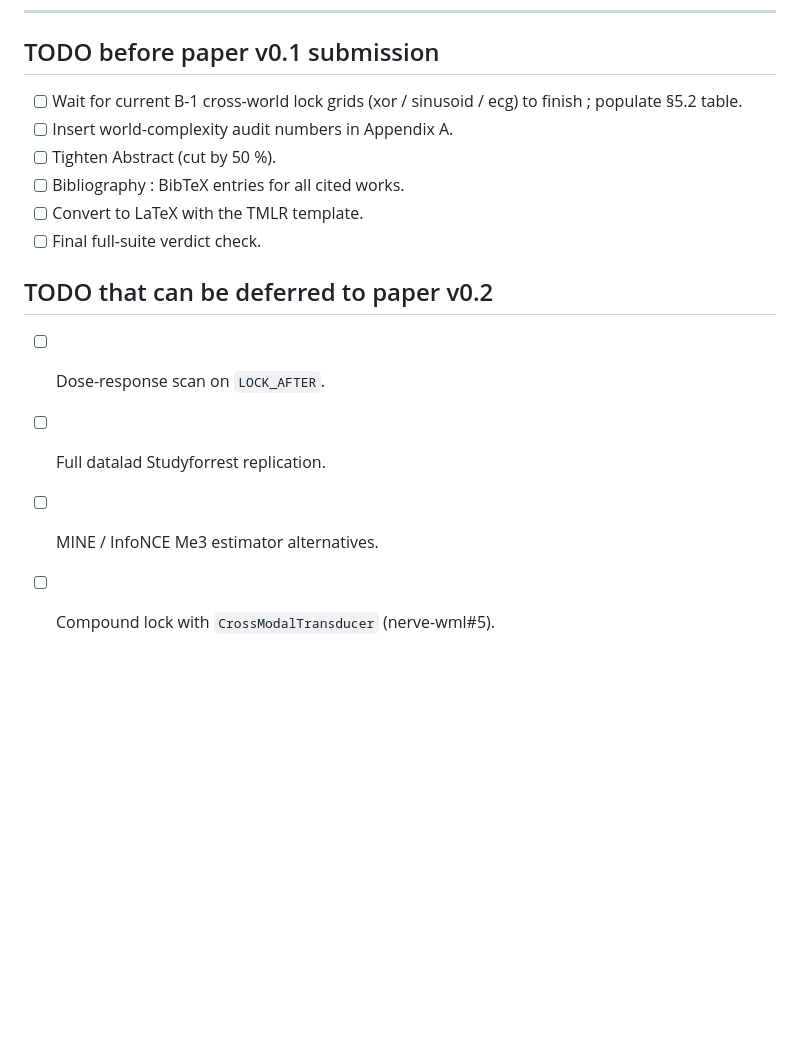
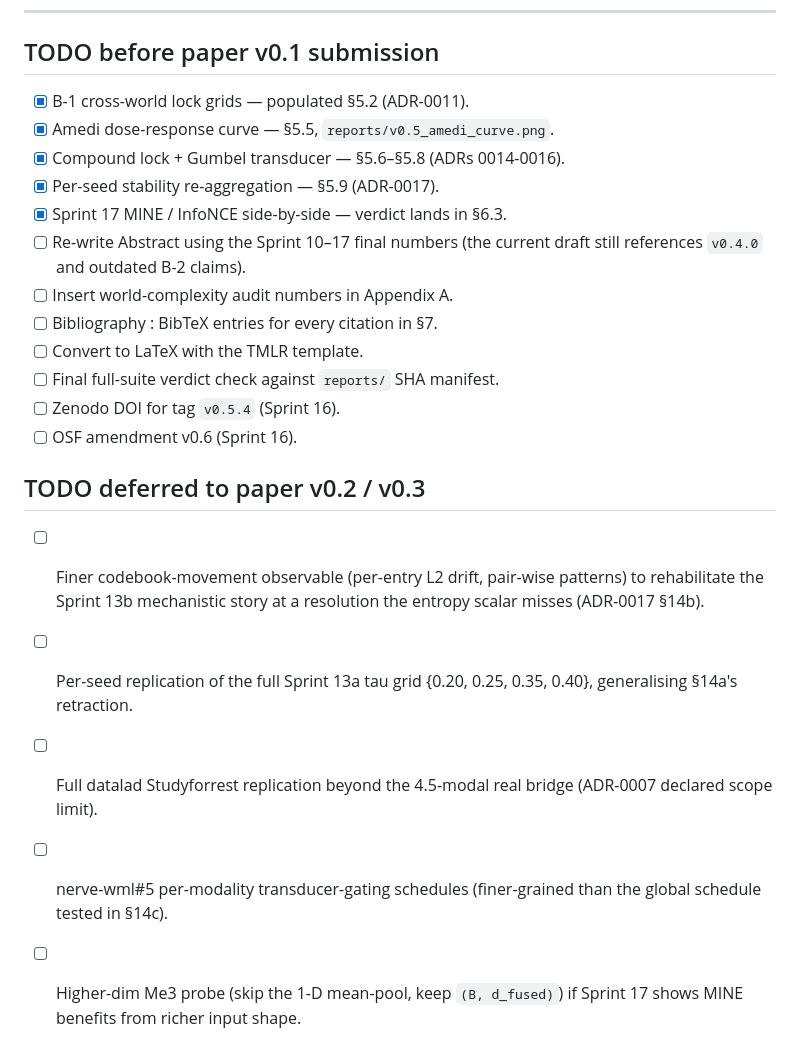
Before and after one commit to hypneum-lab/bouba_sens, a Markdown page: docs/paper/paper-v0.1-draft.md, the part around one of its changes. GitHub-like rendering; blank space fills up the shorter version.

```diff
--- a/docs/paper/paper-v0.1-draft.md
+++ b/docs/paper/paper-v0.1-draft.md
@@ -474,16 +541,31 @@ B-2 sub-threshold may be a measurement artefact (noisy kNN on 1-D mean-pooled pr
 
 ## TODO before paper v0.1 submission
 
-- [ ] Wait for current B-1 cross-world lock grids (xor / sinusoid / ecg) to finish ; populate §5.2 table.
+- [x] B-1 cross-world lock grids — populated §5.2 (ADR-0011).
+- [x] Amedi dose-response curve — §5.5, `reports/v0.5_amedi_curve.png`.
+- [x] Compound lock + Gumbel transducer — §5.6–§5.8 (ADRs 0014-0016).
+- [x] Per-seed stability re-aggregation — §5.9 (ADR-0017).
+- [x] Sprint 17 MINE / InfoNCE side-by-side — verdict lands in §6.3.
+- [ ] Re-write Abstract using the Sprint 10–17 final numbers (the
+      current draft still references `v0.4.0` and outdated B-2 claims).
 - [ ] Insert world-complexity audit numbers in Appendix A.
-- [ ] Tighten Abstract (cut by 50 %).
-- [ ] Bibliography : BibTeX entries for all cited works.
+- [ ] Bibliography : BibTeX entries for every citation in §7.
 - [ ] Convert to LaTeX with the TMLR template.
-- [ ] Final full-suite verdict check.
+- [ ] Final full-suite verdict check against `reports/` SHA manifest.
+- [ ] Zenodo DOI for tag `v0.5.4` (Sprint 16).
+- [ ] OSF amendment v0.6 (Sprint 16).
 
-## TODO that can be deferred to paper v0.2
+## TODO deferred to paper v0.2 / v0.3
 
-- [ ] Dose-response scan on `LOCK_AFTER`.
-- [ ] Full datalad Studyforrest replication.
-- [ ] MINE / InfoNCE Me3 estimator alternatives.
-- [ ] Compound lock with `CrossModalTransducer` (nerve-wml#5).
+- [ ] Finer codebook-movement observable (per-entry L2 drift,
+      pair-wise patterns) to rehabilitate the Sprint 13b mechanistic
+      story at a resolution the entropy scalar misses (ADR-0017 §14b).
+- [ ] Per-seed replication of the full Sprint 13a tau grid
+      {0.20, 0.25, 0.35, 0.40}, generalising §14a's retraction.
+- [ ] Full datalad Studyforrest replication beyond the 4.5-modal
+      real bridge (ADR-0007 declared scope limit).
+- [ ] nerve-wml#5 per-modality transducer-gating schedules
+      (finer-grained than the global schedule tested in §14c).
+- [ ] Higher-dim Me3 probe (skip the 1-D mean-pool, keep
+      `(B, d_fused)`) if Sprint 17 shows MINE benefits from richer
+      input shape.
```
Also changed, not shown: other parts of docs/paper/paper-v0.1-draft.md (+76 -9 lines).
